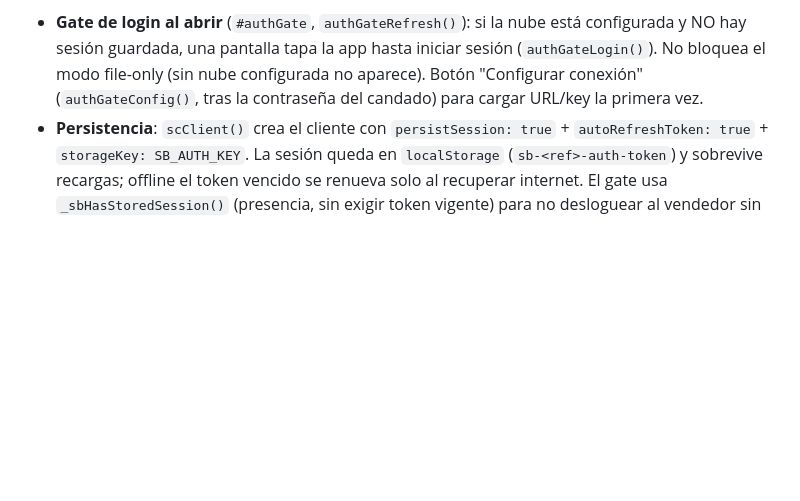
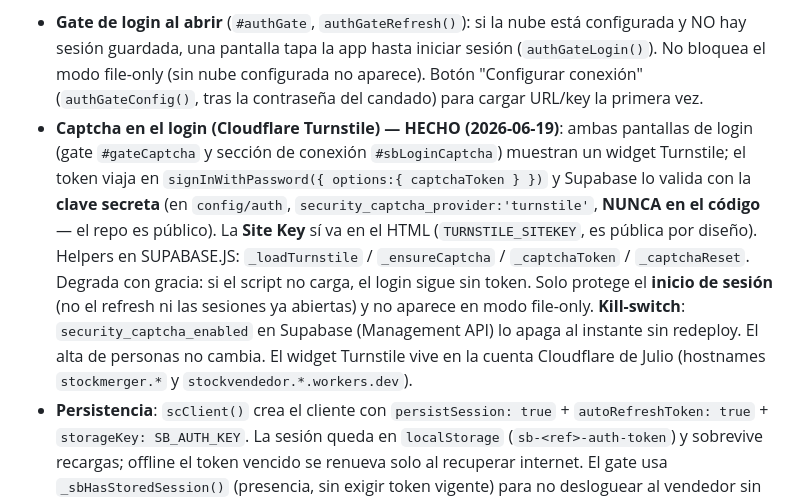
Before and after one commit to juliobarbol/stockvendedor, a Markdown page: CLAUDE.md, the part around the change. Rendered like a GitHub page; blank space fills up the shorter version.

Commit message:
docs(claude): documenta el captcha de login (Turnstile, F2)
Co-Authored-By: Claude Opus 4.8 <noreply@anthropic.com>
Claude-Session: https://claude.ai/code/session_012WVrcGx1kSi4AVnAyRvRjU

```diff
--- a/CLAUDE.md
+++ b/CLAUDE.md
@@ -118,6 +118,20 @@ consultan ese rol con el helper `store_role(ns)`; sin sesión iniciada
   iniciar sesión (`authGateLogin()`). No bloquea el modo file-only (sin nube
   configurada no aparece). Botón "Configurar conexión" (`authGateConfig()`,
   tras la contraseña del candado) para cargar URL/key la primera vez.
+- **Captcha en el login (Cloudflare Turnstile) — HECHO (2026-06-19)**: ambas
+  pantallas de login (gate `#gateCaptcha` y sección de conexión
+  `#sbLoginCaptcha`) muestran un widget Turnstile; el token viaja en
+  `signInWithPassword({ options:{ captchaToken } })` y Supabase lo valida con la
+  **clave secreta** (en `config/auth`, `security_captcha_provider:'turnstile'`,
+  **NUNCA en el código** — el repo es público). La **Site Key** sí va en el HTML
+  (`TURNSTILE_SITEKEY`, es pública por diseño). Helpers en SUPABASE.JS:
+  `_loadTurnstile` / `_ensureCaptcha` / `_captchaToken` / `_captchaReset`.
+  Degrada con gracia: si el script no carga, el login sigue sin token. Solo
+  protege el **inicio de sesión** (no el refresh ni las sesiones ya abiertas) y
+  no aparece en modo file-only. **Kill-switch**: `security_captcha_enabled` en
+  Supabase (Management API) lo apaga al instante sin redeploy. El alta de
+  personas no cambia. El widget Turnstile vive en la cuenta Cloudflare de Julio
+  (hostnames `stockmerger.*` y `stockvendedor.*.workers.dev`).
 - **Persistencia**: `scClient()` crea el cliente con `persistSession: true` +
   `autoRefreshToken: true` + `storageKey: SB_AUTH_KEY`. La sesión queda en
   `localStorage` (`sb-<ref>-auth-token`) y sobrevive recargas; offline el token
```
